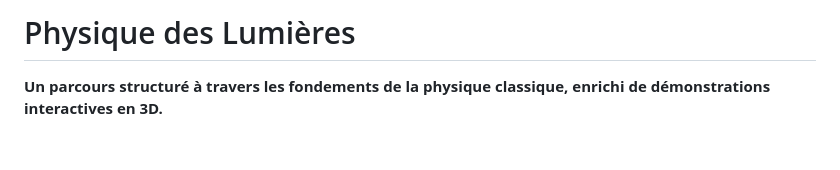
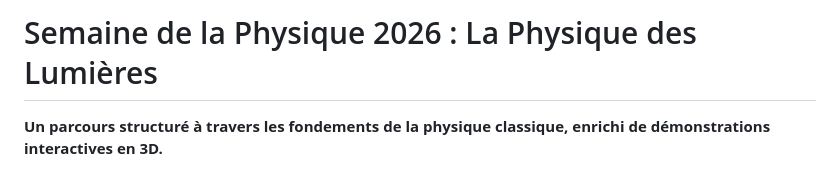
Before and after one commit to Lombard-Web-Services/Physique-des-Lumieres, a Markdown page: README.md, the part around the change. Drawn GitHub-style; blank space fills up the shorter version.

Commit message:
Update project title in README.md

```diff
--- a/README.md
+++ b/README.md
@@ -1,4 +1,4 @@
-# Physique des Lumières
+# Semaine de la Physique 2026 : La Physique des Lumières
 
 **Un parcours structuré à travers les fondements de la physique classique, enrichi de démonstrations interactives en 3D.**
 
```
